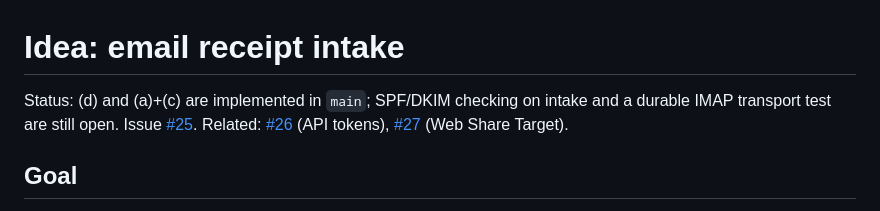
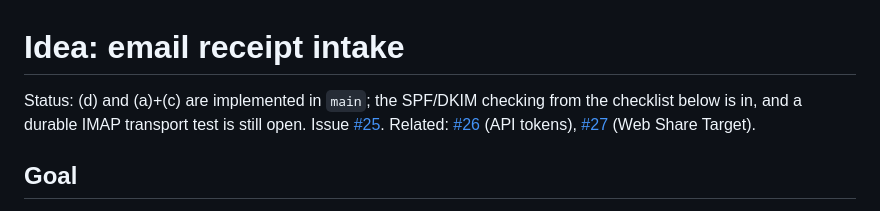
Before and after one commit to BlackDark/vc-reisekostenabrechnung, a Markdown page: docs/ideas/email-receipt-intake.md, the part around the change. GitHub-like rendering.

```diff
--- a/docs/ideas/email-receipt-intake.md
+++ b/docs/ideas/email-receipt-intake.md
@@ -1,6 +1,6 @@
 # Idea: email receipt intake
 
-Status: (d) and (a)+(c) are implemented in `main`; SPF/DKIM checking on intake and a durable IMAP transport test are still open. Issue [#25](https://github.com/BlackDark/vc-reisekostenabrechnung/issues/25). Related: [#26](https://github.com/BlackDark/vc-reisekostenabrechnung/issues/26) (API tokens), [#27](https://github.com/BlackDark/vc-reisekostenabrechnung/issues/27) (Web Share Target).
+Status: (d) and (a)+(c) are implemented in `main`; the SPF/DKIM checking from the checklist below is in, and a durable IMAP transport test is still open. Issue [#25](https://github.com/BlackDark/vc-reisekostenabrechnung/issues/25). Related: [#26](https://github.com/BlackDark/vc-reisekostenabrechnung/issues/26) (API tokens), [#27](https://github.com/BlackDark/vc-reisekostenabrechnung/issues/27) (Web Share Target).
 
 ## Goal
 
```
Also changed, not shown: docs/roadmap.md (+1 -1 lines).
